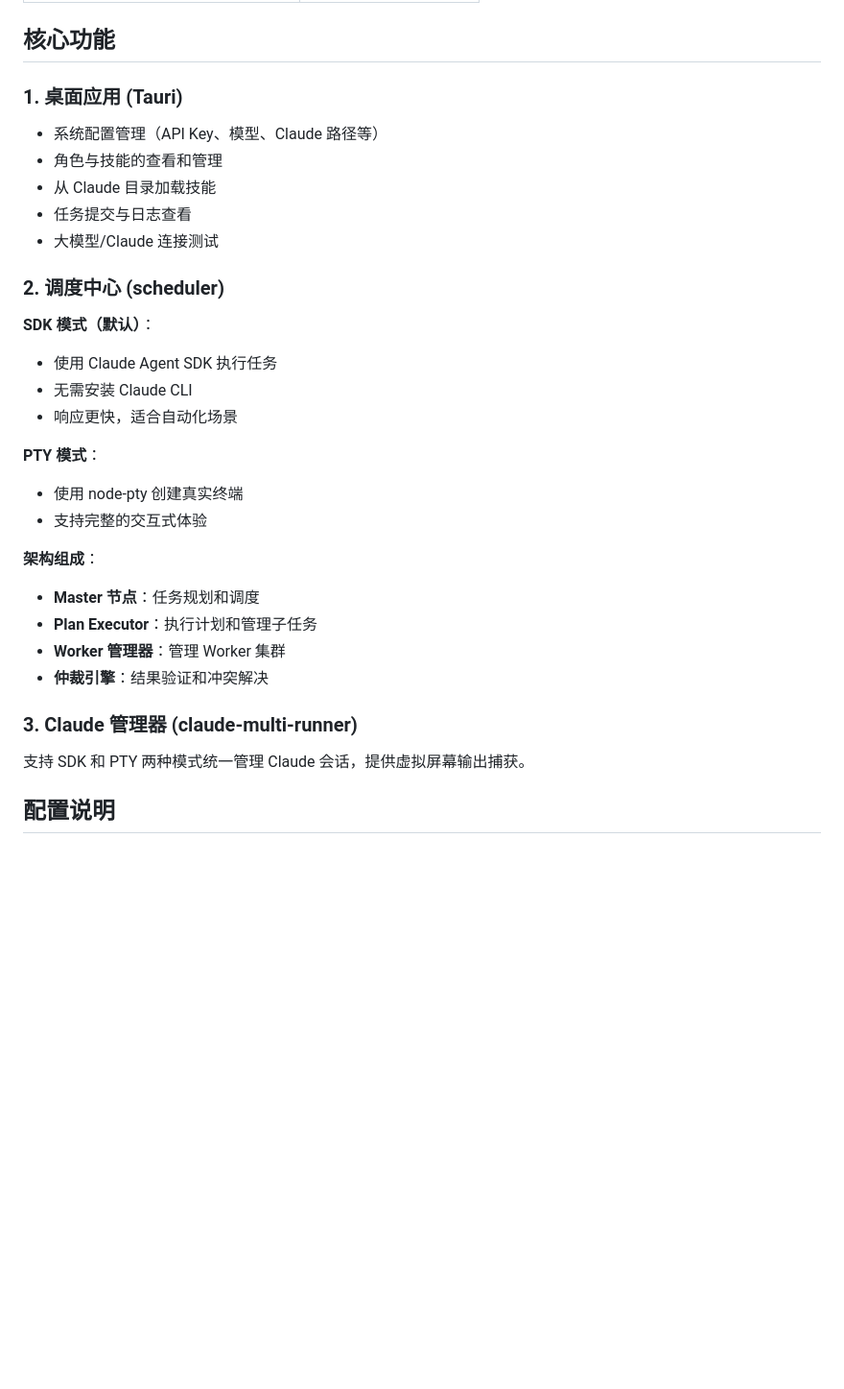
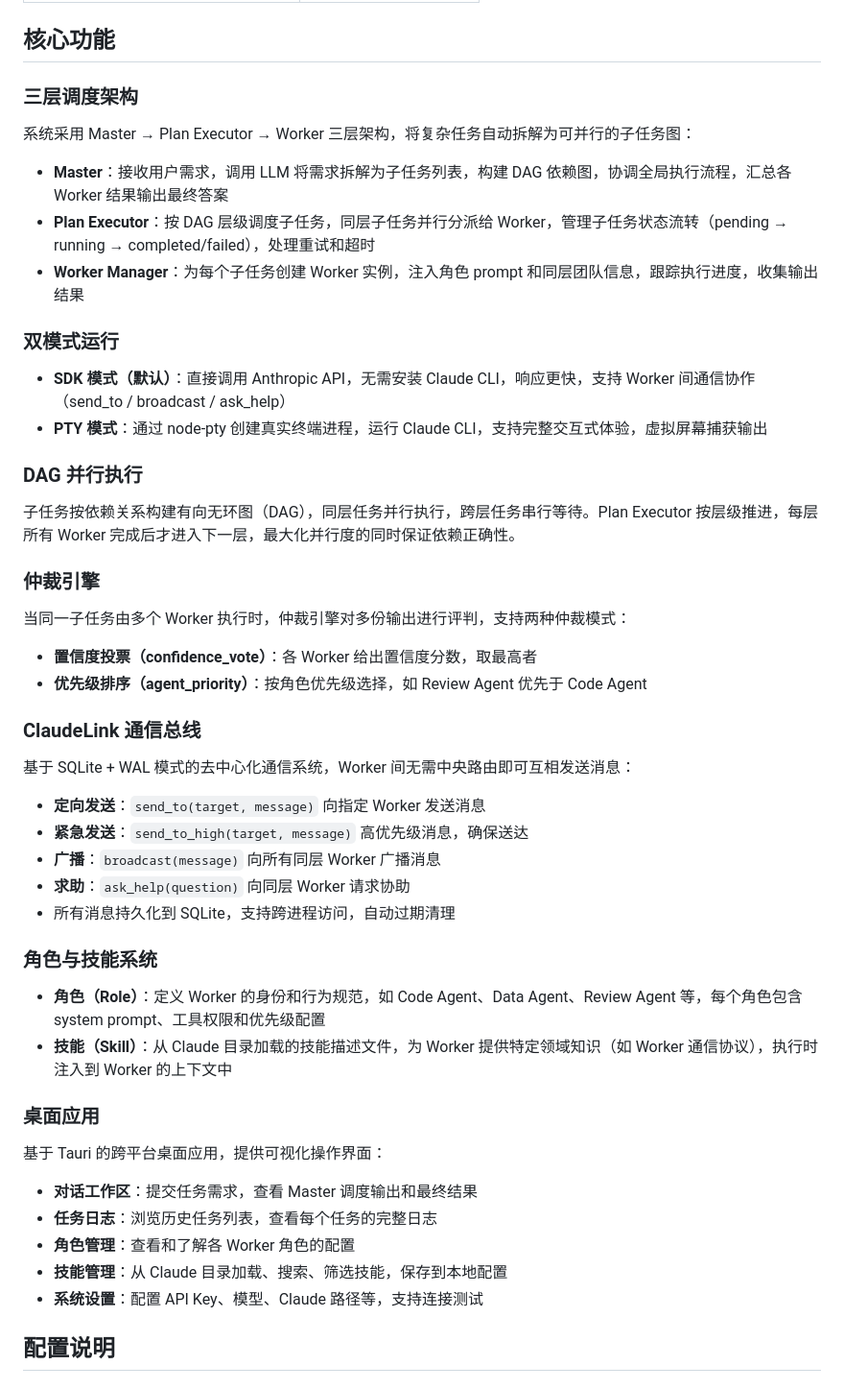
Before and after one commit to Shelly111111/OpenColony, a Markdown page: README.md, the part around one of its changes. Shown at 96% size. Rendered like a GitHub page; blank space fills up the shorter version.

```diff
--- a/README.md
+++ b/README.md
@@ -129,34 +64,51 @@ OpenColony/
 
 ## 核心功能
 
-### 1. 桌面应用 (Tauri)
+### 三层调度架构
 
-- 系统配置管理（API Key、模型、Claude 路径等）
-- 角色与技能的查看和管理
-- 从 Claude 目录加载技能
-- 任务提交与日志查看
-- 大模型/Claude 连接测试
+系统采用 Master → Plan Executor → Worker 三层架构，将复杂任务自动拆解为可并行的子任务图：
 
-### 2. 调度中心 (scheduler)
+- **Master**：接收用户需求，调用 LLM 将需求拆解为子任务列表，构建 DAG 依赖图，协调全局执行流程，汇总各 Worker 结果输出最终答案
+- **Plan Executor**：按 DAG 层级调度子任务，同层子任务并行分派给 Worker，管理子任务状态流转（pending → running → completed/failed），处理重试和超时
+- **Worker Manager**：为每个子任务创建 Worker 实例，注入角色 prompt 和同层团队信息，跟踪执行进度，收集输出结果
 
-**SDK 模式（默认）**：
-- 使用 Claude Agent SDK 执行任务
-- 无需安装 Claude CLI
-- 响应更快，适合自动化场景
+### 双模式运行
 
-**PTY 模式**：
-- 使用 node-pty 创建真实终端
-- 支持完整的交互式体验
+- **SDK 模式（默认）**：直接调用 Anthropic API，无需安装 Claude CLI，响应更快，支持 Worker 间通信协作（send_to / broadcast / ask_help）
+- **PTY 模式**：通过 node-pty 创建真实终端进程，运行 Claude CLI，支持完整交互式体验，虚拟屏幕捕获输出
 
-**架构组成**：
-- **Master 节点**：任务规划和调度
-- **Plan Executor**：执行计划和管理子任务
-- **Worker 管理器**：管理 Worker 集群
-- **仲裁引擎**：结果验证和冲突解决
+### DAG 并行执行
 
-### 3. Claude 管理器 (claude-multi-runner)
+子任务按依赖关系构建有向无环图（DAG），同层任务并行执行，跨层任务串行等待。Plan Executor 按层级推进，每层所有 Worker 完成后才进入下一层，最大化并行度的同时保证依赖正确性。
 
-支持 SDK 和 PTY 两种模式统一管理 Claude 会话，提供虚拟屏幕输出捕获。
+### 仲裁引擎
+
+当同一子任务由多个 Worker 执行时，仲裁引擎对多份输出进行评判，支持两种仲裁模式：
+- **置信度投票（confidence_vote）**：各 Worker 给出置信度分数，取最高者
+- **优先级排序（agent_priority）**：按角色优先级选择，如 Review Agent 优先于 Code Agent
+
+### ClaudeLink 通信总线
+
+基于 SQLite + WAL 模式的去中心化通信系统，Worker 间无需中央路由即可互相发送消息：
+- **定向发送**：`send_to(target, message)` 向指定 Worker 发送消息
+- **紧急发送**：`send_to_high(target, message)` 高优先级消息，确保送达
+- **广播**：`broadcast(message)` 向所有同层 Worker 广播消息
+- **求助**：`ask_help(question)` 向同层 Worker 请求协助
+- 所有消息持久化到 SQLite，支持跨进程访问，自动过期清理
+
+### 角色与技能系统
+
+- **角色（Role）**：定义 Worker 的身份和行为规范，如 Code Agent、Data Agent、Review Agent 等，每个角色包含 system prompt、工具权限和优先级配置
+- **技能（Skill）**：从 Claude 目录加载的技能描述文件，为 Worker 提供特定领域知识（如 Worker 通信协议），执行时注入到 Worker 的上下文中
+
+### 桌面应用
+
+基于 Tauri 的跨平台桌面应用，提供可视化操作界面：
+- **对话工作区**：提交任务需求，查看 Master 调度输出和最终结果
+- **任务日志**：浏览历史任务列表，查看每个任务的完整日志
+- **角色管理**：查看和了解各 Worker 角色的配置
+- **技能管理**：从 Claude 目录加载、搜索、筛选技能，保存到本地配置
+- **系统设置**：配置 API Key、模型、Claude 路径等，支持连接测试
 
 ## 配置说明
 
```
Also changed, not shown: other parts of README.md (+0 -65 lines).
